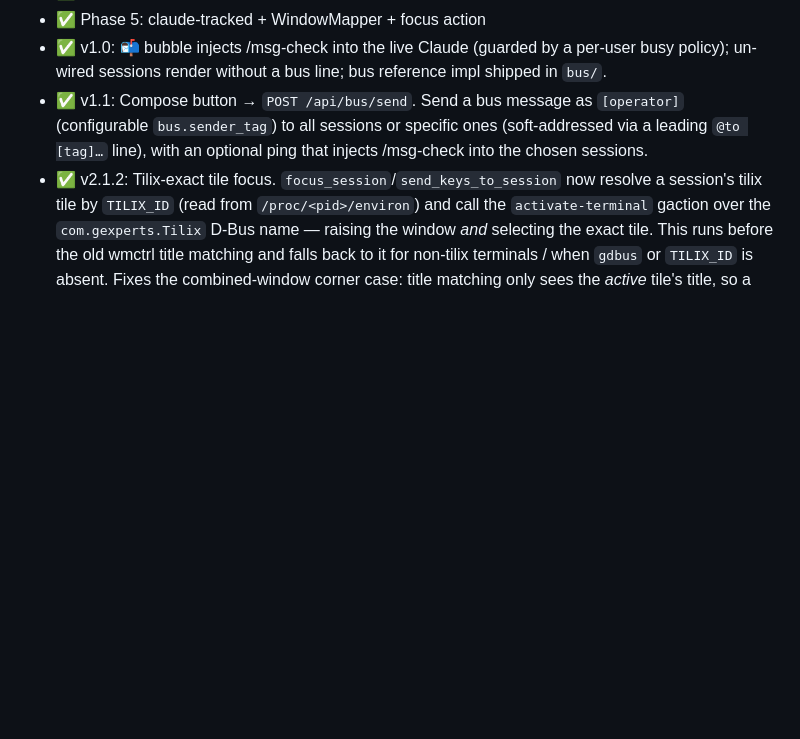
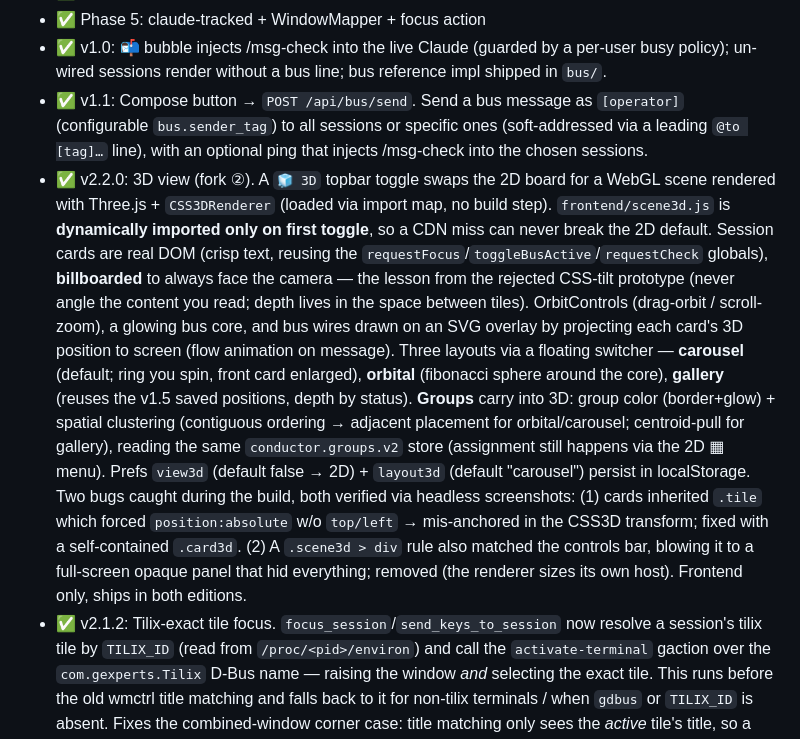
Before and after one commit to kylefoxaustin/claude-connect, a Markdown page: CLAUDE.md, the part around the change. Drawn GitHub-style; blank space fills up the shorter version.

```diff
--- a/CLAUDE.md
+++ b/CLAUDE.md
@@ -36,6 +36,29 @@ Local browser dashboard for monitoring active Claude Code sessions on a single w
   `[operator]` (configurable `bus.sender_tag`) to all sessions or specific
   ones (soft-addressed via a leading `@to [tag]…` line), with an optional
   ping that injects /msg-check into the chosen sessions.
+- ✅ v2.2.0: 3D view (fork ②). A `🧊 3D` topbar toggle swaps the 2D board for
+  a WebGL scene rendered with Three.js + `CSS3DRenderer` (loaded via import map,
+  no build step). `frontend/scene3d.js` is **dynamically imported only on first
+  toggle**, so a CDN miss can never break the 2D default. Session cards are real
+  DOM (crisp text, reusing the `requestFocus`/`toggleBusActive`/`requestCheck`
+  globals), **billboarded** to always face the camera — the lesson from the
+  rejected CSS-tilt prototype (never angle the content you read; depth lives in
+  the space between tiles). OrbitControls (drag-orbit / scroll-zoom), a glowing
+  bus core, and bus wires drawn on an SVG overlay by projecting each card's 3D
+  position to screen (flow animation on message). Three layouts via a floating
+  switcher — **carousel** (default; ring you spin, front card enlarged),
+  **orbital** (fibonacci sphere around the core), **gallery** (reuses the v1.5
+  saved positions, depth by status). **Groups** carry into 3D: group color
+  (border+glow) + spatial clustering (contiguous ordering → adjacent placement
+  for orbital/carousel; centroid-pull for gallery), reading the same
+  `conductor.groups.v2` store (assignment still happens via the 2D ▦ menu).
+  Prefs `view3d` (default false → 2D) + `layout3d` (default "carousel") persist
+  in localStorage. Two bugs caught during the build, both verified via headless
+  screenshots: (1) cards inherited `.tile` which forced `position:absolute` w/o
+  `top/left` → mis-anchored in the CSS3D transform; fixed with a self-contained
+  `.card3d`. (2) A `.scene3d > div` rule also matched the controls bar, blowing
+  it to a full-screen opaque panel that hid everything; removed (the renderer
+  sizes its own host). Frontend only, ships in both editions.
 - ✅ v2.1.2: Tilix-exact tile focus. `focus_session`/`send_keys_to_session`
   now resolve a session's tilix tile by `TILIX_ID` (read from
   `/proc/<pid>/environ`) and call the `activate-terminal` gaction over the
```
Also changed, not shown: README.md (+31 -1 lines), assets/screenshot-2d.png (added), assets/screenshot-3d-carousel.png (added), assets/screenshot-3d-gallery.png (added), assets/screenshot-3d-orbital.png (added), 6 other files.
